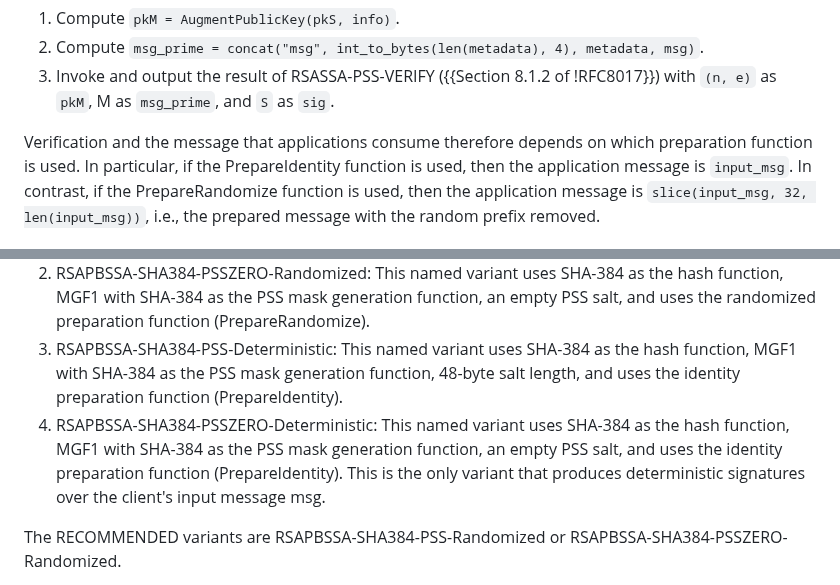
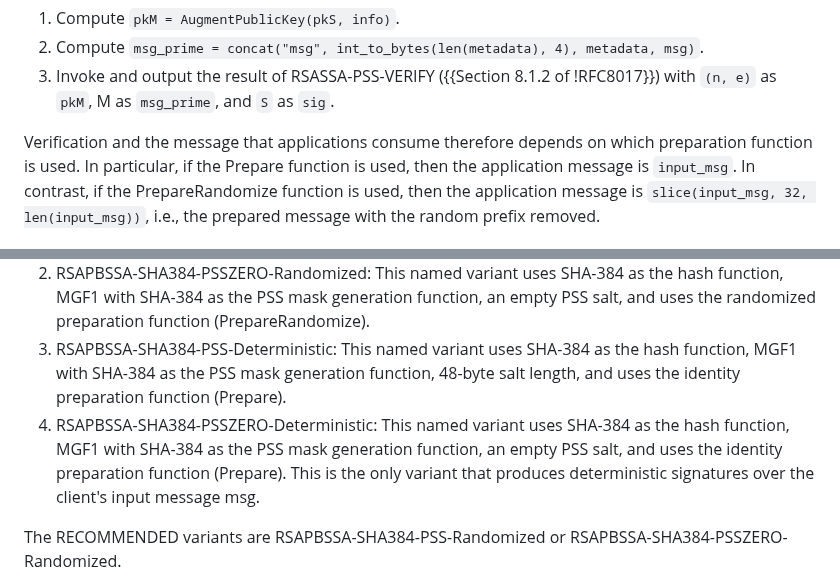
Before and after one commit to chris-wood/draft-amjad-cfrg-partially-blind-rsa, a Markdown page: draft-amjad-cfrg-partially-blind-rsa.md, 2 parts joined by grey strips. Rendered like a GitHub page.

Commit message:
s/PrepareIdentity/Prepare everywhere
Looks like a few got missed, if I am reading this right.

```diff
--- a/draft-amjad-cfrg-partially-blind-rsa.md
+++ b/draft-amjad-cfrg-partially-blind-rsa.md
@@ -377,7 +377,7 @@ key `pkS` as follows:
    with `(n, e)` as `pkM`, M as `msg_prime`, and `S` as `sig`.
 
 Verification and the message that applications consume therefore depends on
-which preparation function is used. In particular, if the PrepareIdentity
+which preparation function is used. In particular, if the Prepare
 function is used, then the application message is `input_msg`.
 In contrast, if the PrepareRandomize function is used, then the application
 message is `slice(input_msg, 32, len(input_msg))`, i.e., the prepared message
@@ -492,10 +492,10 @@ function, MGF1 with SHA-384 as the PSS mask generation function, an empty PSS sa
 uses the randomized preparation function (PrepareRandomize).
 3. RSAPBSSA-SHA384-PSS-Deterministic: This named variant uses SHA-384 as the hash function,
 MGF1 with SHA-384 as the PSS mask generation function, 48-byte salt length, and uses the
-identity preparation function (PrepareIdentity).
+identity preparation function (Prepare).
 4. RSAPBSSA-SHA384-PSSZERO-Deterministic: This named variant uses SHA-384 as the hash
 function, MGF1 with SHA-384 as the PSS mask generation function, an empty PSS salt, and
-uses the identity preparation function (PrepareIdentity). This is the only variant that
+uses the identity preparation function (Prepare). This is the only variant that
 produces deterministic signatures over the client's input message msg.
 
 The RECOMMENDED variants are RSAPBSSA-SHA384-PSS-Randomized or
```
